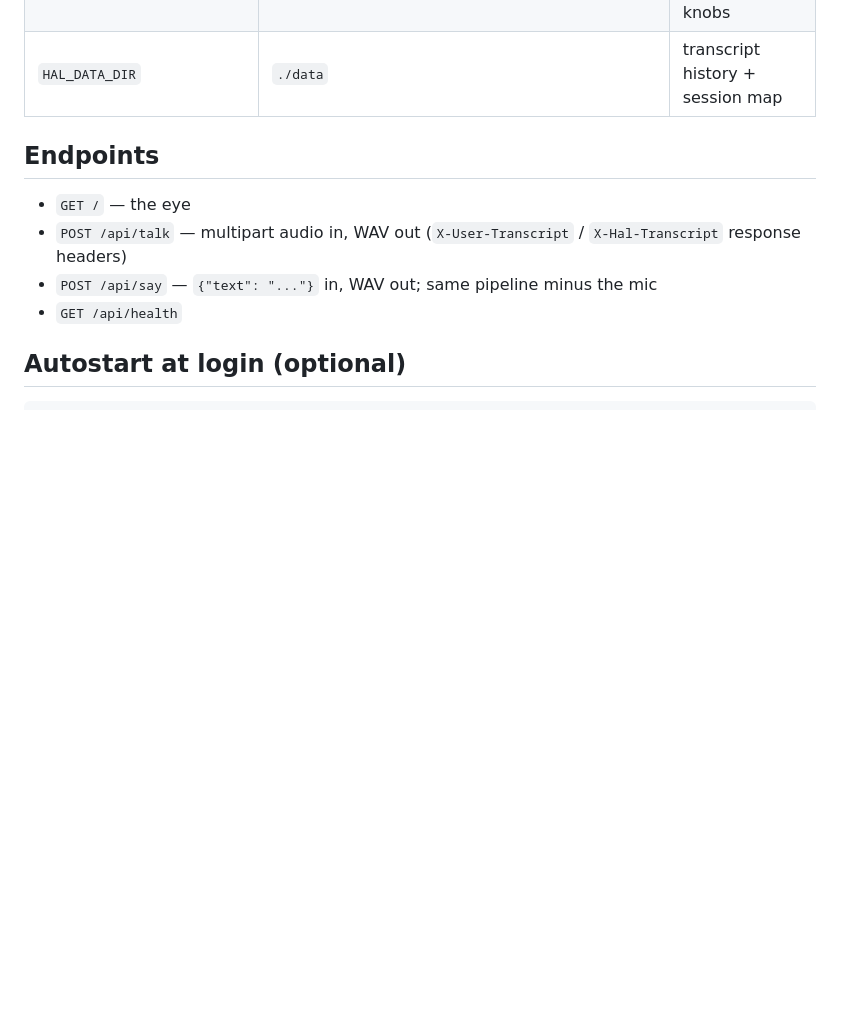
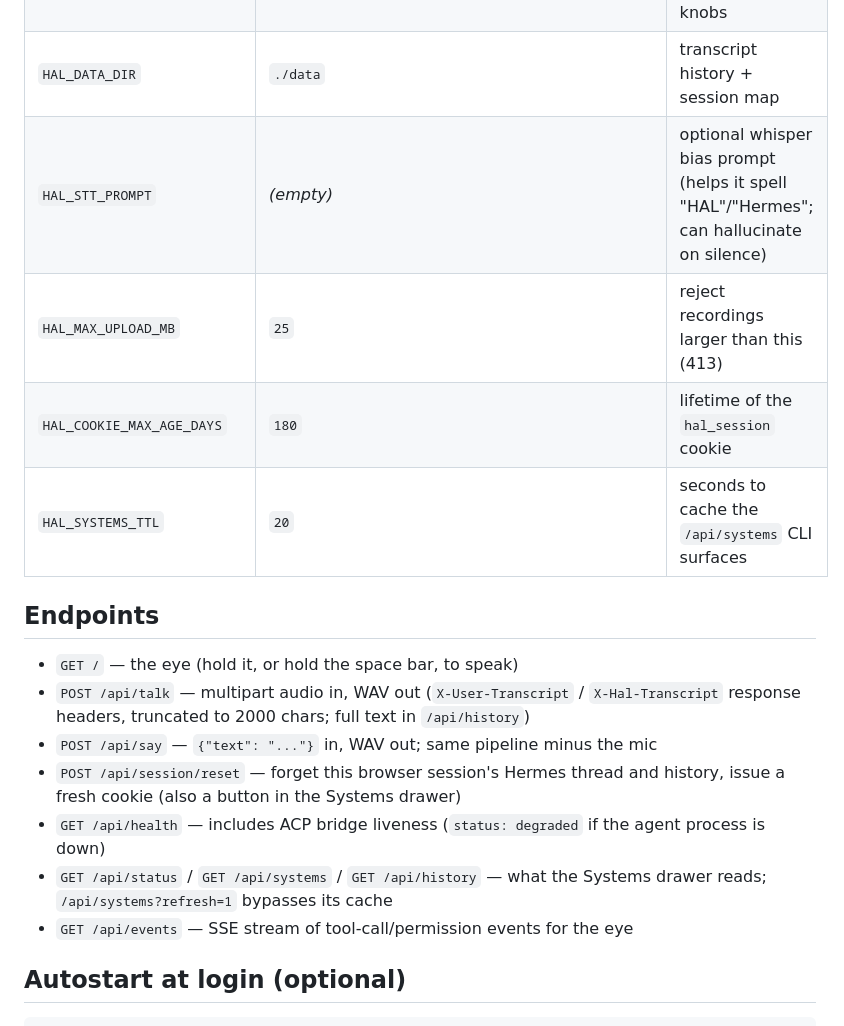
Before and after one commit to highendpcnz/hal, a Markdown page: README.md, the part around the change. Drawn GitHub-style; blank space fills up the shorter version.

Commit message:
docs: document new env vars, endpoints, and space-bar hint
Cover HAL_STT_PROMPT, HAL_MAX_UPLOAD_MB, HAL_COOKIE_MAX_AGE_DAYS,
HAL_SYSTEMS_TTL, the new /api/session/reset endpoint, /api/systems
?refresh=1, /api/events, and space-bar push-to-talk.

Co-Authored-By: Claude <noreply@anthropic.com>

```diff
--- a/README.md
+++ b/README.md
@@ -81,14 +81,25 @@ browser. `hal --no-open` starts it without opening a browser tab.
 | `HAL_TTS_MASTERING` | `0` | set `1` to restore ffmpeg mastering at the cost of extra latency |
 | `HAL_LENGTH_SCALE` etc. | `1.08 / 0.6 / 0.72` | voice pacing/timbre knobs |
 | `HAL_DATA_DIR` | `./data` | transcript history + session map |
+| `HAL_STT_PROMPT` | *(empty)* | optional whisper bias prompt (helps it spell "HAL"/"Hermes"; can hallucinate on silence) |
+| `HAL_MAX_UPLOAD_MB` | `25` | reject recordings larger than this (413) |
+| `HAL_COOKIE_MAX_AGE_DAYS` | `180` | lifetime of the `hal_session` cookie |
+| `HAL_SYSTEMS_TTL` | `20` | seconds to cache the `/api/systems` CLI surfaces |
 
 ## Endpoints
 
-- `GET /` — the eye
+- `GET /` — the eye (hold it, or hold the space bar, to speak)
 - `POST /api/talk` — multipart audio in, WAV out (`X-User-Transcript` /
-  `X-Hal-Transcript` response headers)
+  `X-Hal-Transcript` response headers, truncated to 2000 chars; full text
+  in `/api/history`)
 - `POST /api/say` — `{"text": "..."}` in, WAV out; same pipeline minus the mic
-- `GET /api/health`
+- `POST /api/session/reset` — forget this browser session's Hermes thread and
+  history, issue a fresh cookie (also a button in the Systems drawer)
+- `GET /api/health` — includes ACP bridge liveness (`status: degraded` if the
+  agent process is down)
+- `GET /api/status` / `GET /api/systems` / `GET /api/history` — what the
+  Systems drawer reads; `/api/systems?refresh=1` bypasses its cache
+- `GET /api/events` — SSE stream of tool-call/permission events for the eye
 
 ## Autostart at login (optional)
 
```
